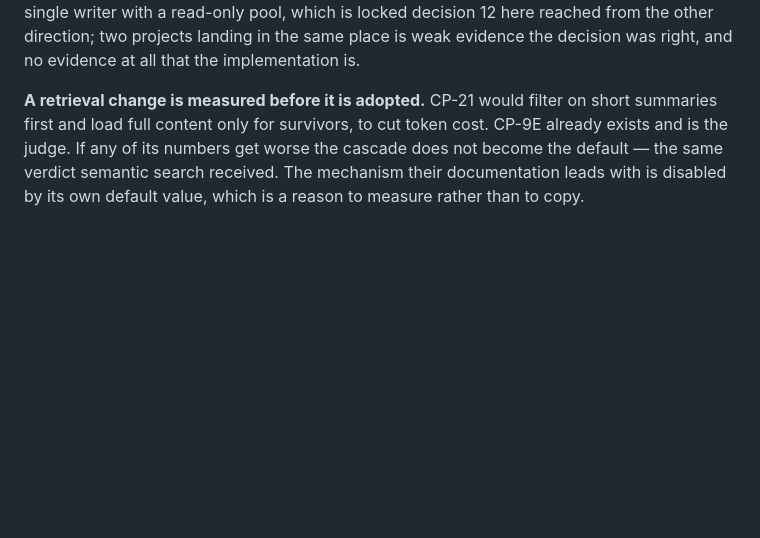
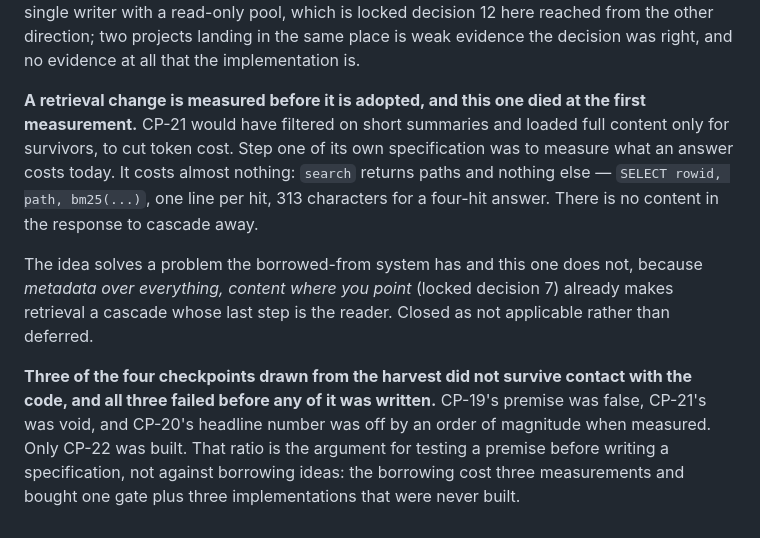
Before and after one commit to nadiadatepe-eng/Morpho-HomeGraph, a Markdown page: DECISIONS.md, the part around the change. GitHub-like rendering; blank space fills up the shorter version.

Commit message:
CP-21 dies at its own first measurement: there are no tokens to save
Step one of CP-21's specification was to measure what an answer costs
today. It costs almost nothing. `search` returns paths and nothing else --
`SELECT rowid, path, bm25(...)`, one line per hit, 313 characters for a
four-hit answer. There is no content in the response to cascade away.

An L0-first cascade that loads full content only for survivors cannot save
anything when nothing is loaded in the first place. The idea solves a
problem the borrowed-from system has and this one does not: metadata over
everything, content where you point (locked decision 7) already makes
retrieval a cascade whose last step is the reader. Closed as not
applicable rather than deferred, and the difference is worth writing down.

That settles all four checkpoints drawn from the harvest:

  CP-22  BUILT      10/10 gates, 6/6 mutations killed by their named gate
  CP-19  withdrawn  conflict cannot occur: one writer per row
  CP-20  shelved    measured 8.7x, not the ~100x claimed; sampling hits 2.4%
  CP-21  closed     search returns paths only

Three of four fell on their premise or their number, and all three fell
before any code was written, because the premise was measured first. That
is the argument for testing a premise before writing a specification, not
against borrowing ideas: the borrowing cost three measurements and bought
one gate plus three implementations that were never built.

Still open from CP-20 and deliberately not taken: freshness counting direct
children with known pending changes. Cheap, and CP-12 already has the
instinct per layer.

Full suite 25 passed, dox-gates pass. Not pushed.

```diff
--- a/DECISIONS.md
+++ b/DECISIONS.md
@@ -215,9 +215,23 @@ project arrived at a single writer with a read-only pool, which is locked decisi
 weak evidence the decision was right, and no evidence at all that the
 implementation is.
 
-**A retrieval change is measured before it is adopted.** CP-21 would filter on short
-summaries first and load full content only for survivors, to cut token cost. CP-9E
-already exists and is the judge. If any of its numbers get worse the cascade does
-not become the default — the same verdict semantic search received. The mechanism
-their documentation leads with is disabled by its own default value, which is a
-reason to measure rather than to copy.
+**A retrieval change is measured before it is adopted, and this one died at the
+first measurement.** CP-21 would have filtered on short summaries and loaded full
+content only for survivors, to cut token cost. Step one of its own specification
+was to measure what an answer costs today. It costs almost nothing: `search`
+returns paths and nothing else — `SELECT rowid, path, bm25(...)`, one line per
+hit, 313 characters for a four-hit answer. There is no content in the response to
+cascade away.
+
+The idea solves a problem the borrowed-from system has and this one does not,
+because *metadata over everything, content where you point* (locked decision 7)
+already makes retrieval a cascade whose last step is the reader. Closed as not
+applicable rather than deferred.
+
+**Three of the four checkpoints drawn from the harvest did not survive contact
+with the code, and all three failed before any of it was written.** CP-19's
+premise was false, CP-21's was void, and CP-20's headline number was off by an
+order of magnitude when measured. Only CP-22 was built. That ratio is the
+argument for testing a premise before writing a specification, not against
+borrowing ideas: the borrowing cost three measurements and bought one gate plus
+three implementations that were never built.
```
